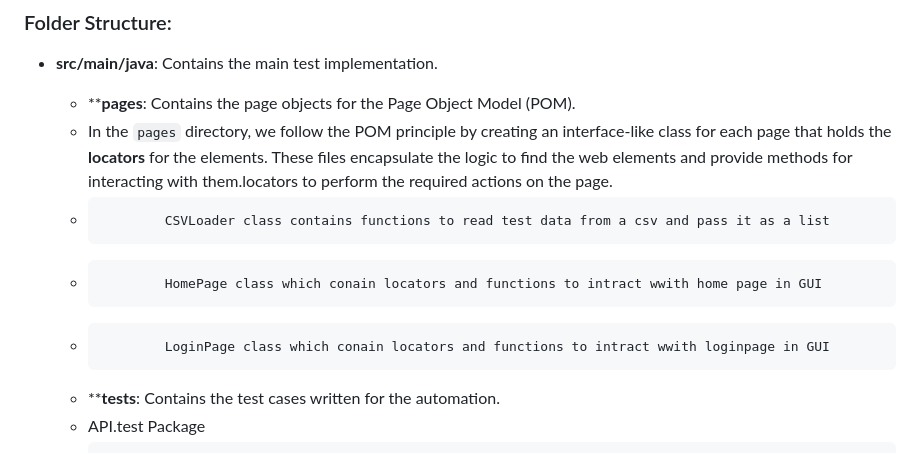
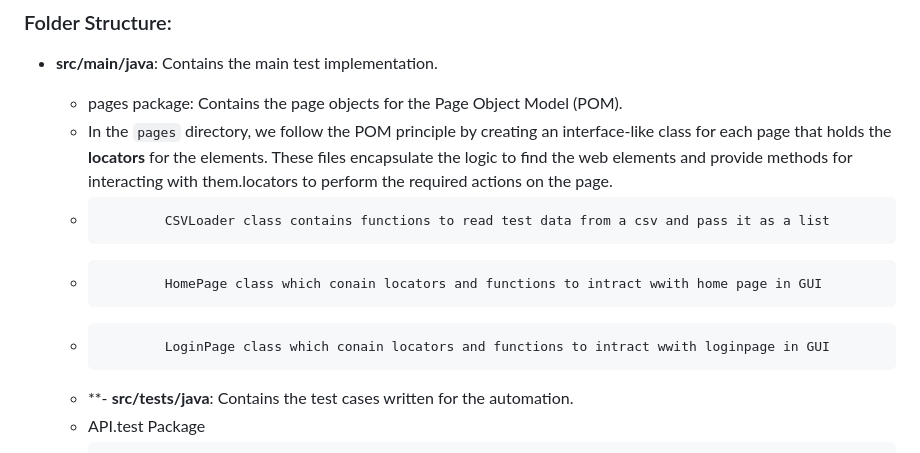
Before and after one commit to amirayousif57/Test-Automation-without-pipeline, a Markdown page: README.md, the part around the change. Rendered like a GitHub page.

```diff
--- a/README.md
+++ b/README.md
@@ -29,12 +29,12 @@ The first 5 test cases from the automation exercise:
 ### Folder Structure:
 
 - **src/main/java**: Contains the main test implementation.
-  - ****pages**: Contains the page objects for the Page Object Model (POM).
+  - pages package: Contains the page objects for the Page Object Model (POM).
   -   In the `pages` directory, we follow the POM principle by creating an interface-like class for each page that holds the **locators** for the elements. These files encapsulate the logic to find the web elements and provide methods for interacting with them.locators to perform the required actions on the page.
   -             CSVLoader class contains functions to read test data from a csv and pass it as a list
   -             HomePage class which conain locators and functions to intract wwith home page in GUI
   -             LoginPage class which conain locators and functions to intract wwith loginpage in GUI
-  - ****tests**: Contains the test cases written for the automation.
+  - **- **src/tests/java**: Contains the test cases written for the automation.
   -   API.test Package
   -             LoginAPITest contains test cases related to login // Test Case 2: Login User with correct email and password -
                                                                   //Test Case 3: Login User with incorrect email and password
```
